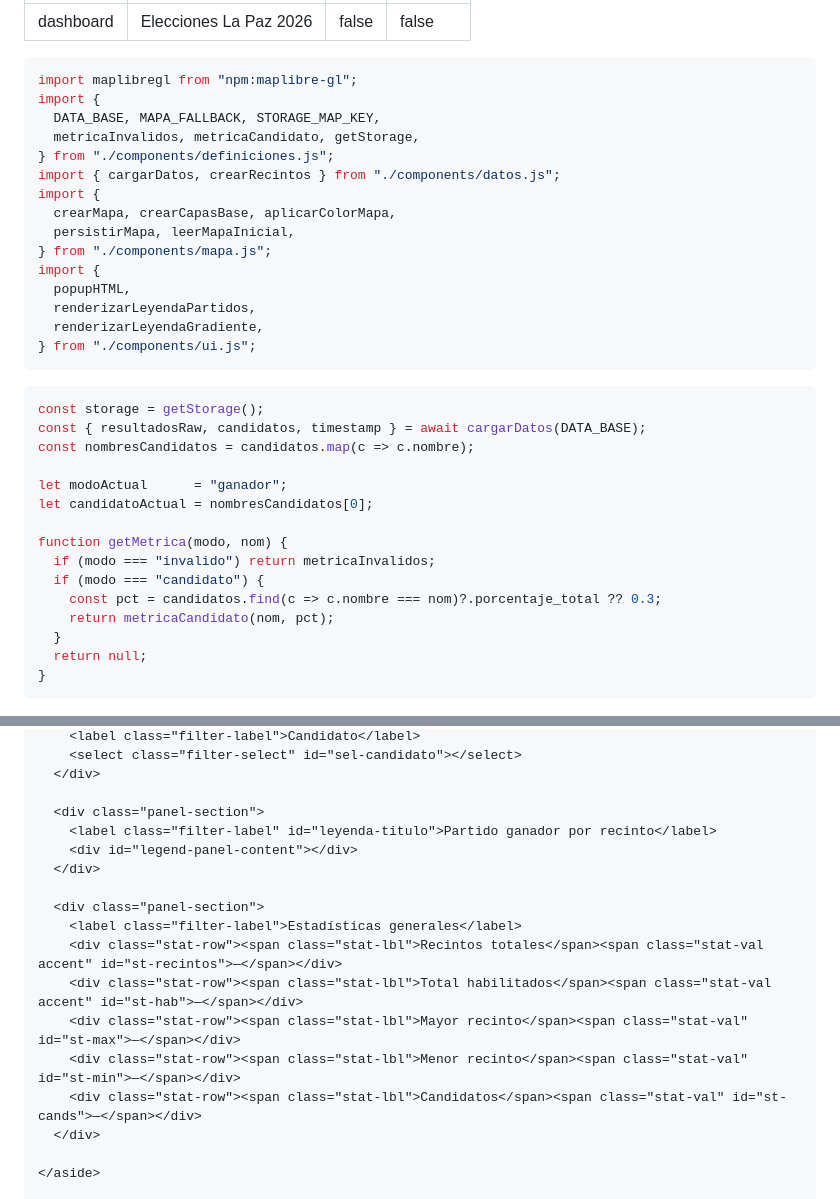
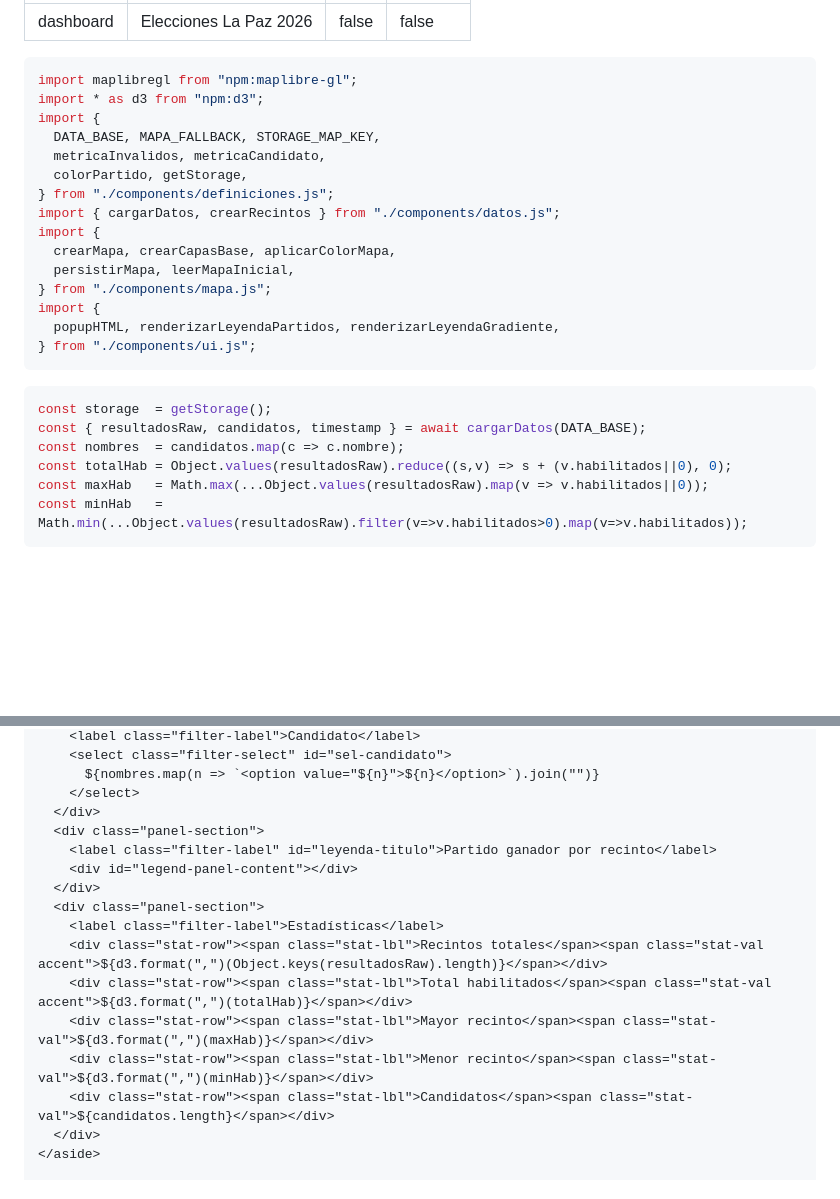
Before and after one commit to gleoleder/lapaz-elecciones-2026, a Markdown page: vista/src/index.md, 2 parts joined by grey strips. Rendered like a GitHub page; blank space fills up the shorter version.

````diff
--- a/vista/src/index.md
+++ b/vista/src/index.md
@@ -10,9 +10,11 @@ sidebar: false
 
 ```js
 import maplibregl from "npm:maplibre-gl";
+import * as d3 from "npm:d3";
 import {
   DATA_BASE, MAPA_FALLBACK, STORAGE_MAP_KEY,
-  metricaInvalidos, metricaCandidato, getStorage,
+  metricaInvalidos, metricaCandidato,
+  colorPartido, getStorage,
 } from "./components/definiciones.js";
 import { cargarDatos, crearRecintos } from "./components/datos.js";
 import {
@@ -20,28 +22,17 @@ import {
   persistirMapa, leerMapaInicial,
 } from "./components/mapa.js";
 import {
-  popupHTML,
-  renderizarLeyendaPartidos,
-  renderizarLeyendaGradiente,
+  popupHTML, renderizarLeyendaPartidos, renderizarLeyendaGradiente,
 } from "./components/ui.js";
 ```
 
 ```js
-const storage = getStorage();
+const storage  = getStorage();
 const { resultadosRaw, candidatos, timestamp } = await cargarDatos(DATA_BASE);
-const nombresCandidatos = candidatos.map(c => c.nombre);
-
-let modoActual      = "ganador";
-let candidatoActual = nombresCandidatos[0];
-
-function getMetrica(modo, nom) {
-  if (modo === "invalido") return metricaInvalidos;
-  if (modo === "candidato") {
-    const pct = candidatos.find(c => c.nombre === nom)?.porcentaje_total ?? 0.3;
-    return metricaCandidato(nom, pct);
-  }
-  return null;
-}
+const nombres  = candidatos.map(c => c.nombre);
+const totalHab = Object.values(resultadosRaw).reduce((s,v) => s + (v.habilitados||0), 0);
+const maxHab   = Math.max(...Object.values(resultadosRaw).map(v => v.habilitados||0));
+const minHab   = Math.min(...Object.values(resultadosRaw).filter(v=>v.habilitados>0).map(v=>v.habilitados));
 ```
 
 <div class="app">
@@ -92,20 +69,19 @@ function getMetrica(modo, nom) {
         <label class="filter-label">Candidato</label>
-        <select class="filter-select" id="sel-candidato"></select>
+        <select class="filter-select" id="sel-candidato">
+          ${nombres.map(n => `<option value="${n}">${n}</option>`).join("")}
+        </select>
       </div>
-
       <div class="panel-section">
         <label class="filter-label" id="leyenda-titulo">Partido ganador por recinto</label>
         <div id="legend-panel-content"></div>
       </div>
-
       <div class="panel-section">
-        <label class="filter-label">Estadísticas generales</label>
-        <div class="stat-row"><span class="stat-lbl">Recintos totales</span><span class="stat-val accent" id="st-recintos">—</span></div>
-        <div class="stat-row"><span class="stat-lbl">Total habilitados</span><span class="stat-val accent" id="st-hab">—</span></div>
-        <div class="stat-row"><span class="stat-lbl">Mayor recinto</span><span class="stat-val" id="st-max">—</span></div>
-        <div class="stat-row"><span class="stat-lbl">Menor recinto</span><span class="stat-val" id="st-min">—</span></div>
-        <div class="stat-row"><span class="stat-lbl">Candidatos</span><span class="stat-val" id="st-cands">—</span></div>
+        <label class="filter-label">Estadísticas</label>
+        <div class="stat-row"><span class="stat-lbl">Recintos totales</span><span class="stat-val accent">${d3.format(",")(Object.keys(resultadosRaw).length)}</span></div>
+        <div class="stat-row"><span class="stat-lbl">Total habilitados</span><span class="stat-val accent">${d3.format(",")(totalHab)}</span></div>
+        <div class="stat-row"><span class="stat-lbl">Mayor recinto</span><span class="stat-val">${d3.format(",")(maxHab)}</span></div>
+        <div class="stat-row"><span class="stat-lbl">Menor recinto</span><span class="stat-val">${d3.format(",")(minHab)}</span></div>
+        <div class="stat-row"><span class="stat-lbl">Candidatos</span><span class="stat-val">${candidatos.length}</span></div>
       </div>
-
     </aside>
 
````
Also changed, not shown: other parts of vista/src/index.md (+91 -166 lines).
